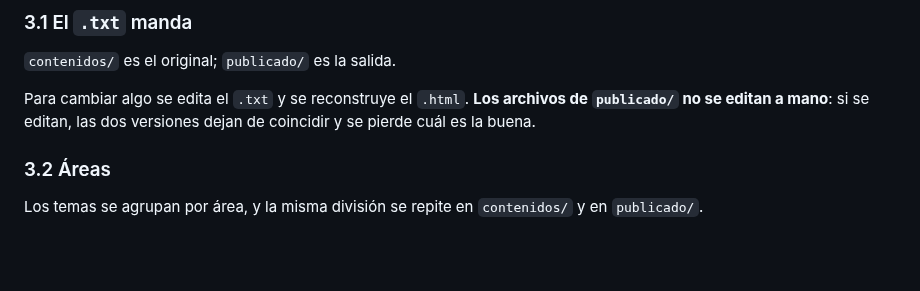
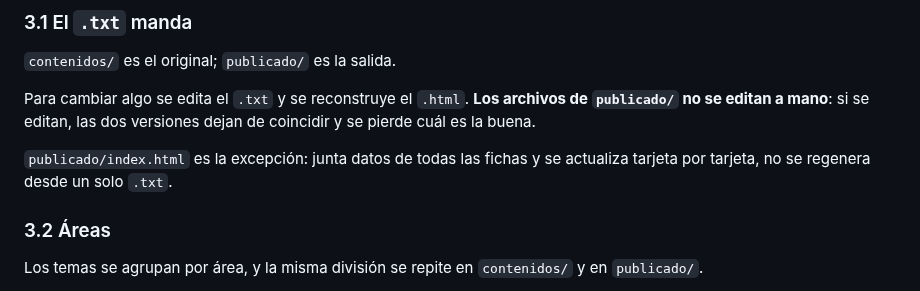
Before and after one commit to franko-tes/reservorio, a Markdown page: README.md, the part around the change. GitHub-like rendering; blank space fills up the shorter version.

Commit message:
docs: documentar que el índice es la excepción a la regla 1

```diff
--- a/README.md
+++ b/README.md
@@ -289,6 +289,9 @@ Para cambiar algo se edita el `.txt` y se reconstruye el `.html`. **Los archivos
 `publicado/` no se editan a mano**: si se editan, las dos versiones dejan de coincidir
 y se pierde cuál es la buena.
 
+`publicado/index.html` es la excepción: junta datos de todas las fichas y se actualiza
+tarjeta por tarjeta, no se regenera desde un solo `.txt`.
+
 ### 3.2 Áreas
 
 Los temas se agrupan por área, y la misma división se repite en `contenidos/` y en
```
Also changed, not shown: AGENTS.md (+9 -2 lines).
